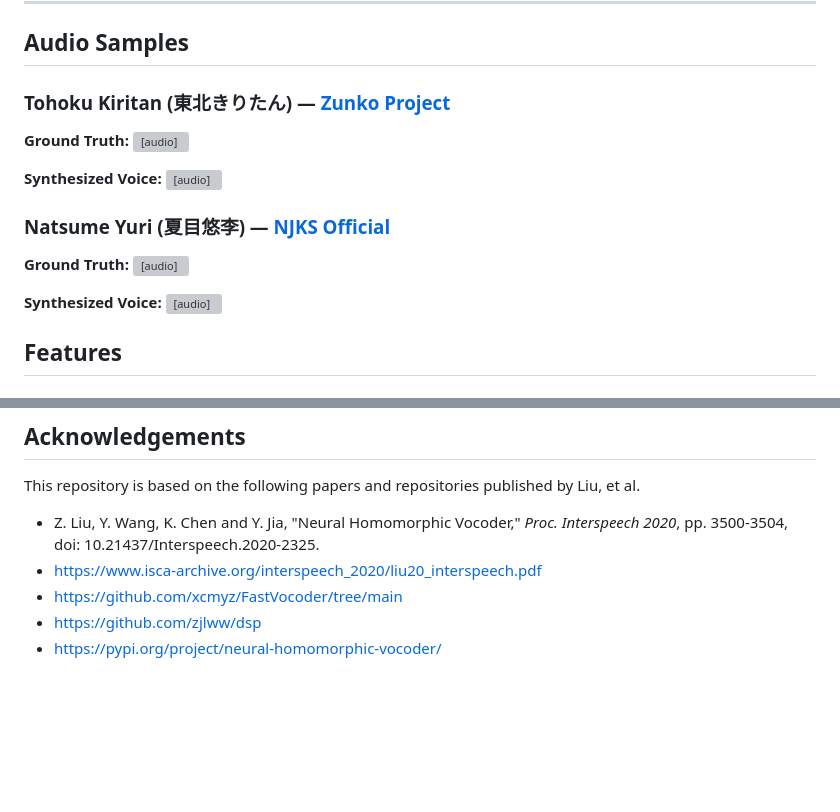
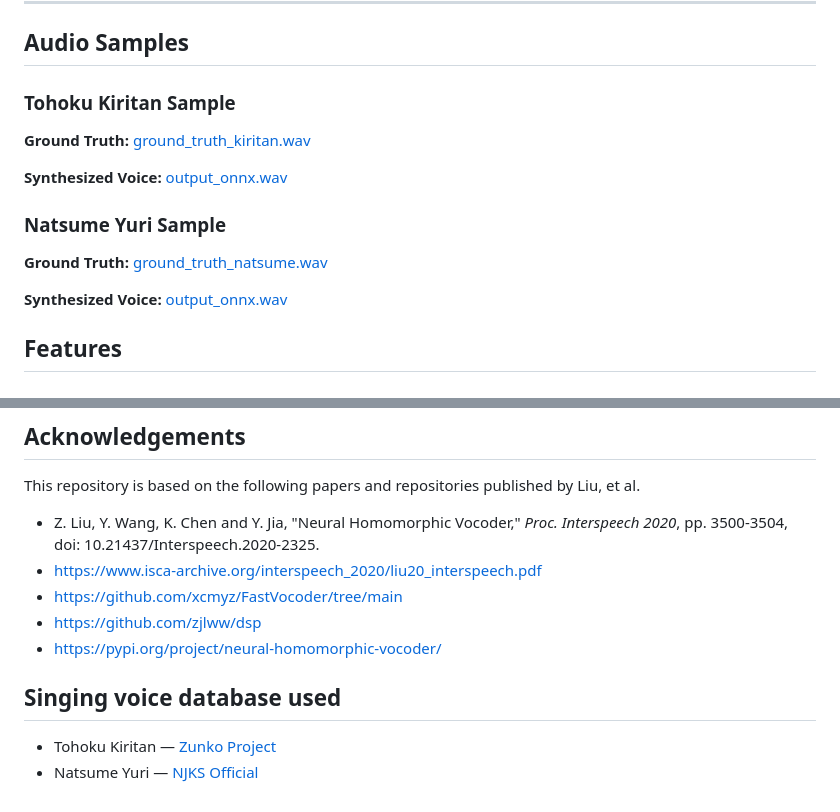
Before and after one commit to wavtechyukky/NHVSing, a Markdown page: README.en.md, 2 parts joined by grey strips. GitHub-like rendering; blank space fills up the shorter version; grey boxes are pictures that could not be loaded.

```diff
--- a/README.en.md
+++ b/README.en.md
@@ -10,21 +10,17 @@ This is a vocoder model based on the paper [Neural Homomorphic Vocoder](https://
 
 ## Audio Samples
 
-### Tohoku Kiritan (東北きりたん) — [Zunko Project](https://zunko.jp/kiridev/login.php)
+### Tohoku Kiritan Sample
 
-**Ground Truth:**
-<audio controls src="sample_wav/ground_truth_kiritan.wav"></audio>
+**Ground Truth:** [ground_truth_kiritan.wav](sample_wav/ground_truth_kiritan.wav)
 
-**Synthesized Voice:**
-<audio controls src="output_kiritan/output_onnx.wav"></audio>
+**Synthesized Voice:** [output_onnx.wav](output_kiritan/output_onnx.wav)
 
-### Natsume Yuri (夏目悠李) — [NJKS Official](https://ksdcm1ng.wixsite.com/njksofficial)
+### Natsume Yuri Sample
 
-**Ground Truth:**
-<audio controls src="sample_wav/ground_truth_natsume.wav"></audio>
+**Ground Truth:** [ground_truth_natsume.wav](sample_wav/ground_truth_natsume.wav)
 
-**Synthesized Voice:**
-<audio controls src="output_natsume/output_onnx.wav"></audio>
+**Synthesized Voice:** [output_onnx.wav](output_natsume/output_onnx.wav)
 
 ## Features
 
@@ -188,3 +184,8 @@ This repository is based on the following papers and repositories published by L
 *   [https://github.com/xcmyz/FastVocoder/tree/main](https://github.com/xcmyz/FastVocoder/tree/main)
 *   [https://github.com/zjlww/dsp](https://github.com/zjlww/dsp)
 *   [https://pypi.org/project/neural-homomorphic-vocoder/](https://pypi.org/project/neural-homomorphic-vocoder/)
+
+## Singing voice database used
+
+*   Tohoku Kiritan — [Zunko Project](https://zunko.jp/kiridev/login.php)
+*   Natsume Yuri — [NJKS Official](https://ksdcm1ng.wixsite.com/njksofficial)
```
